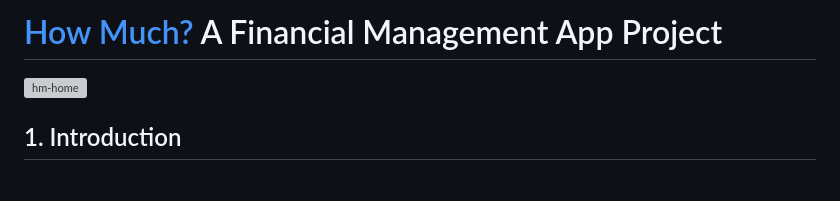
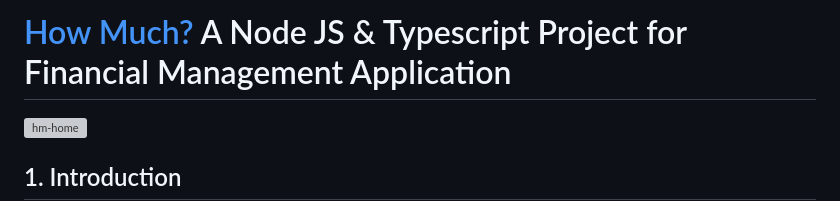
Before and after one commit to RevoU-FSSE-2/week-8-gkorompis, a Markdown page: README.md, the part around the change. Rendered like a GitHub page; blank space fills up the shorter version; grey boxes are pictures that could not be loaded.

Commit message:
revise readme: edit title

```diff
--- a/README.md
+++ b/README.md
@@ -1,4 +1,4 @@
-# [How Much?](https://64d639a9ff6c0b67556ba24b--stellar-gaufre-002876.netlify.app/) A Financial Management App Project
+# [How Much?](https://64d639a9ff6c0b67556ba24b--stellar-gaufre-002876.netlify.app/) A Node JS & Typescript Project for Financial Management Application
 
 <img width="1397" alt="hm-home" src="https://github.com/RevoU-FSSE-2/week-8-gkorompis/assets/52250424/d39ed479-840e-4200-8dec-60ab5fad188d">
 
```
